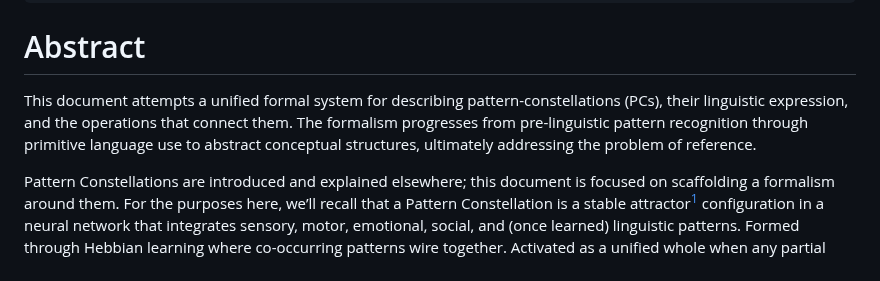
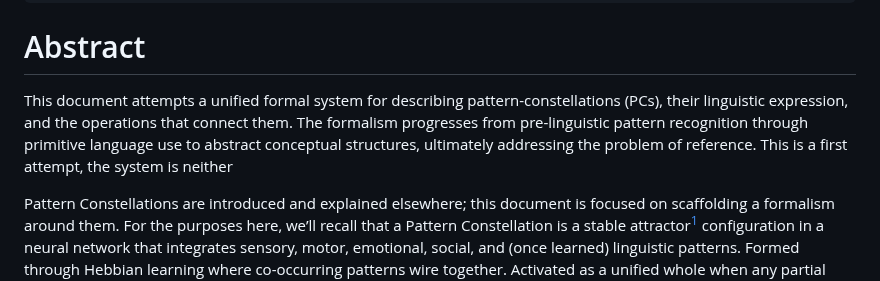
Before and after one commit to aathanor/ResearchSite, a Markdown page: content/PatterConstellations-Formalism.md, the part around the change. GitHub-like rendering.

Commit message:
Auto-commit: 2025-10-19 16:20:12

```diff
--- a/content/PatterConstellations-Formalism.md
+++ b/content/PatterConstellations-Formalism.md
@@ -9,7 +9,7 @@ date: 09.30.2025
 
 # Abstract
 
-This document attempts a unified formal system for describing pattern-constellations (PCs), their linguistic expression, and the operations that connect them. The formalism progresses from pre-linguistic pattern recognition through primitive language use to abstract conceptual structures, ultimately addressing the problem of reference.
+This document attempts a unified formal system for describing pattern-constellations (PCs), their linguistic expression, and the operations that connect them. The formalism progresses from pre-linguistic pattern recognition through primitive language use to abstract conceptual structures, ultimately addressing the problem of reference. This is a first attempt, the system is neither
 
 Pattern Constellations are introduced and explained elsewhere; this document is focused on scaffolding a formalism around them. For the purposes here, we’ll recall that a Pattern Constellation is a stable attractor[^1] configuration in a neural network that integrates sensory, motor, emotional, social, and (once learned) linguistic patterns. Formed through Hebbian learning where co-occurring patterns wire together. Activated as a unified whole when any partial pattern triggers it. Exists as a weighted complex network structure that can be measured in NN models, not an abstract entity. PCs are formalized in §2 below.
 
```
